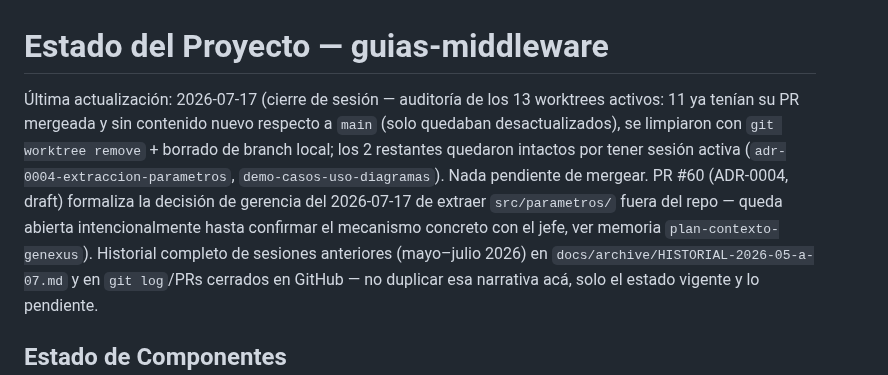
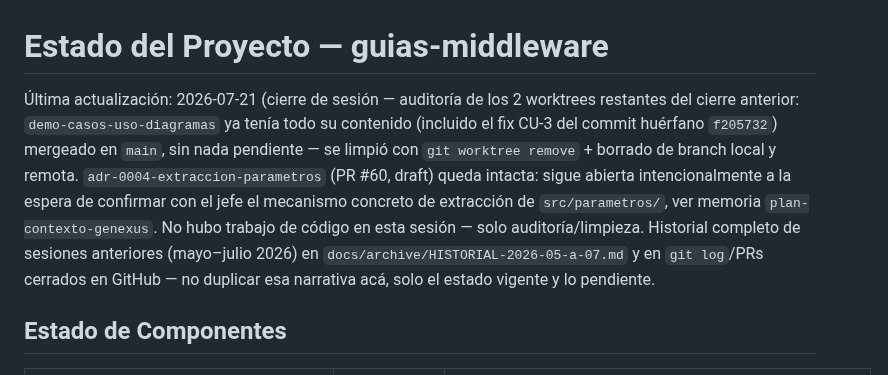
Before and after one commit to matop/facturador-guias-backend, a Markdown page: docs/ESTADO.md, the part around the change. GitHub-like rendering.

Commit message:
docs(ESTADO): cierre de sesión — limpieza de worktree demo-casos-uso-diagramas ya mergeado (#65)
Auditoría confirmó que el contenido del worktree (incluido el commit
huérfano f205732, fix CU-3) ya estaba completo en main; se limpió el
worktree y su branch local/remota. adr-0004-extraccion-parametros
(PR #60) sigue abierta intencionalmente sin tocar.

Co-authored-by: Claude Sonnet 5 <noreply@anthropic.com>

```diff
--- a/docs/ESTADO.md
+++ b/docs/ESTADO.md
@@ -1,6 +1,6 @@
 # Estado del Proyecto — guias-middleware
 
-Última actualización: 2026-07-17 (cierre de sesión — auditoría de los 13 worktrees activos: 11 ya tenían su PR mergeada y sin contenido nuevo respecto a `main` (solo quedaban desactualizados), se limpiaron con `git worktree remove` + borrado de branch local; los 2 restantes quedaron intactos por tener sesión activa (`adr-0004-extraccion-parametros`, `demo-casos-uso-diagramas`). Nada pendiente de mergear. PR #60 (ADR-0004, draft) formaliza la decisión de gerencia del 2026-07-17 de extraer `src/parametros/` fuera del repo — queda abierta intencionalmente hasta confirmar el mecanismo concreto con el jefe, ver memoria `plan-contexto-genexus`). Historial completo de sesiones anteriores (mayo–julio 2026)
+Última actualización: 2026-07-21 (cierre de sesión — auditoría de los 2 worktrees restantes del cierre anterior: `demo-casos-uso-diagramas` ya tenía todo su contenido (incluido el fix CU-3 del commit huérfano `f205732`) mergeado en `main`, sin nada pendiente — se limpió con `git worktree remove` + borrado de branch local y remota. `adr-0004-extraccion-parametros` (PR #60, draft) queda intacta: sigue abierta intencionalmente a la espera de confirmar con el jefe el mecanismo concreto de extracción de `src/parametros/`, ver memoria `plan-contexto-genexus`. No hubo trabajo de código en esta sesión — solo auditoría/limpieza. Historial completo de sesiones anteriores (mayo–julio 2026)
 en `docs/archive/HISTORIAL-2026-05-a-07.md` y en `git log`/PRs cerrados en GitHub — no
 duplicar esa narrativa acá, solo el estado vigente y lo pendiente.
 
```
